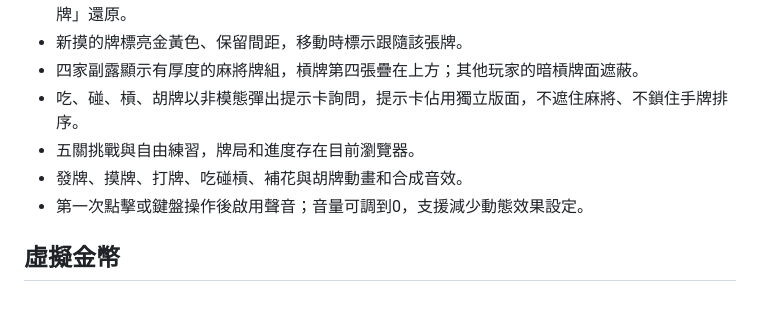
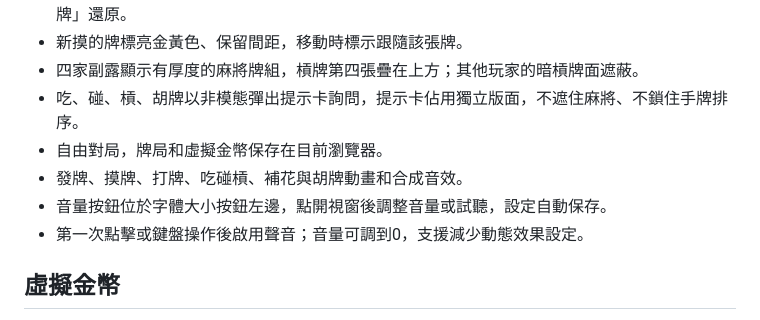
Before and after one commit to SharkDay27/taiwan-mahjong, a Markdown page: README.md, the part around the change. GitHub-like rendering.

Commit message:
Update controls documentation after removing challenge mode

```diff
--- a/README.md
+++ b/README.md
@@ -12,8 +12,9 @@
 - 新摸的牌標亮金黃色、保留間距，移動時標示跟隨該張牌。
 - 四家副露顯示有厚度的麻將牌組，槓牌第四張疊在上方；其他玩家的暗槓牌面遮蔽。
 - 吃、碰、槓、胡牌以非模態彈出提示卡詢問，提示卡佔用獨立版面，不遮住麻將、不鎖住手牌排序。
-- 五關挑戰與自由練習，牌局和進度存在目前瀏覽器。
+- 自由對局，牌局和虛擬金幣保存在目前瀏覽器。
 - 發牌、摸牌、打牌、吃碰槓、補花與胡牌動畫和合成音效。
+- 音量按鈕位於字體大小按鈕左邊，點開視窗後調整音量或試聽，設定自動保存。
 - 第一次點擊或鍵盤操作後啟用聲音；音量可調到0，支援減少動態效果設定。
 
 ## 虛擬金幣
```
